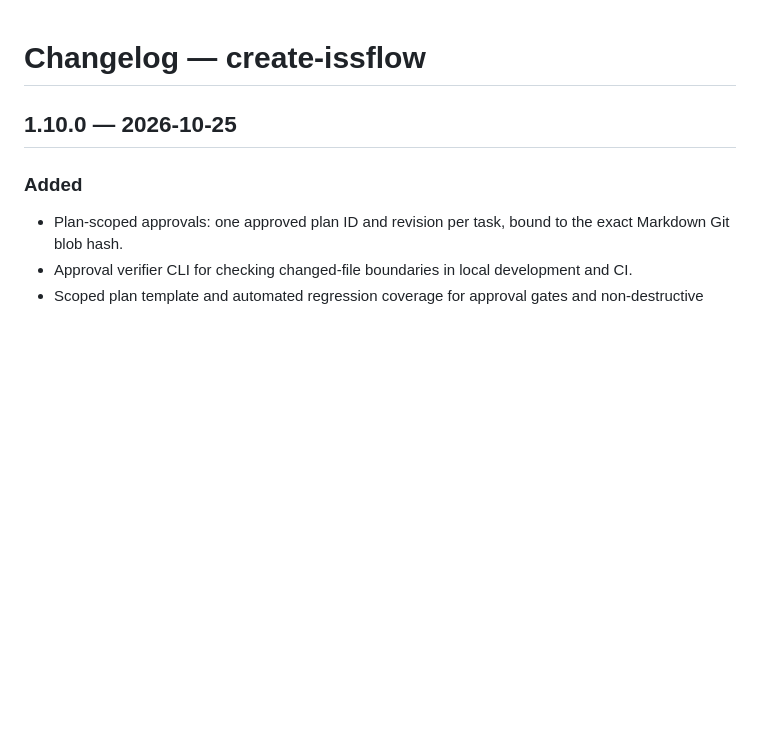
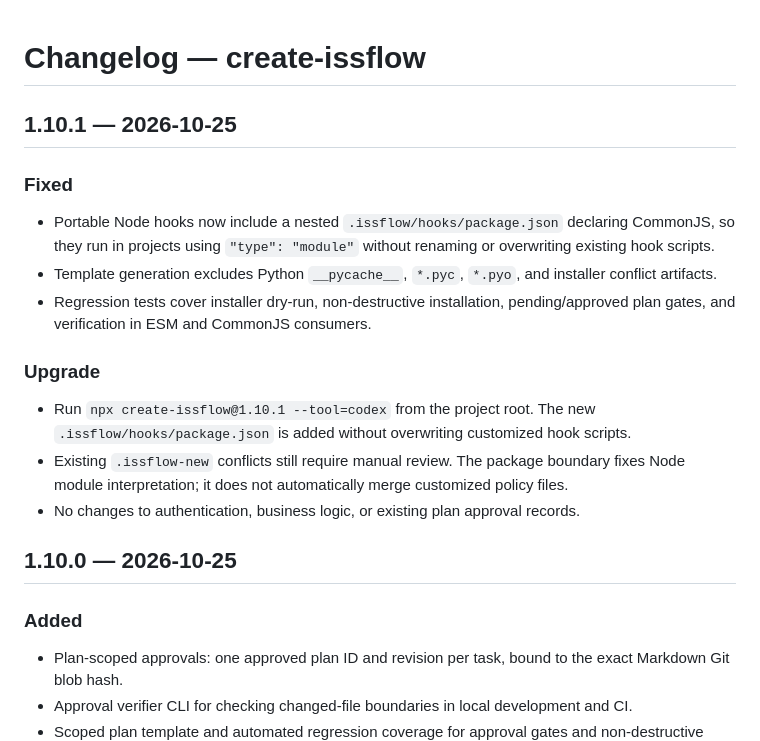
Before and after one commit to iAmStarter/istartsoftflow, a Markdown page: create-issflow/CHANGELOG.md, the part around the change. Rendered like a GitHub page; blank space fills up the shorter version.

Commit message:
docs(release): note ESM fix

```diff
--- a/create-issflow/CHANGELOG.md
+++ b/create-issflow/CHANGELOG.md
@@ -1,4 +1,16 @@
 # Changelog — create-issflow
+
+## 1.10.1 — 2026-10-25
+
+### Fixed
+- Portable Node hooks now include a nested `.issflow/hooks/package.json` declaring CommonJS, so they run in projects using `"type": "module"` without renaming or overwriting existing hook scripts.
+- Template generation excludes Python `__pycache__`, `*.pyc`, `*.pyo`, and installer conflict artifacts.
+- Regression tests cover installer dry-run, non-destructive installation, pending/approved plan gates, and verification in ESM and CommonJS consumers.
+
+### Upgrade
+- Run `npx create-issflow@1.10.1 --tool=codex` from the project root. The new `.issflow/hooks/package.json` is added without overwriting customized hook scripts.
+- Existing `.issflow-new` conflicts still require manual review. The package boundary fixes Node module interpretation; it does not automatically merge customized policy files.
+- No changes to authentication, business logic, or existing plan approval records.
 
 ## 1.10.0 — 2026-10-25
 
```
